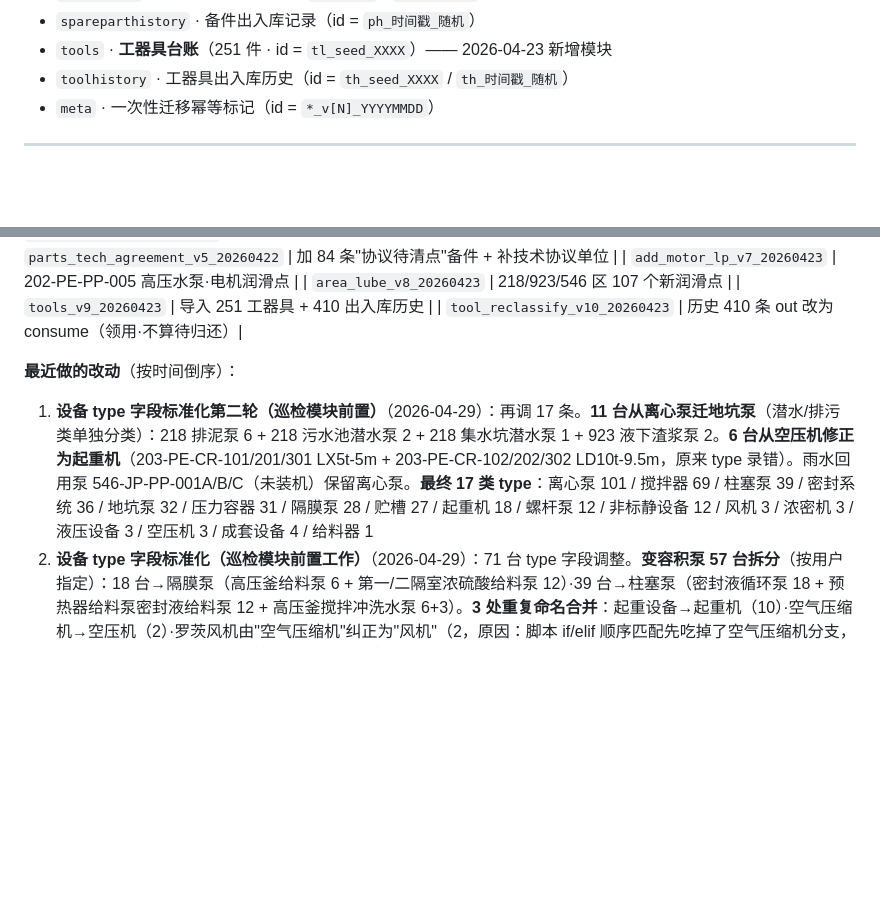
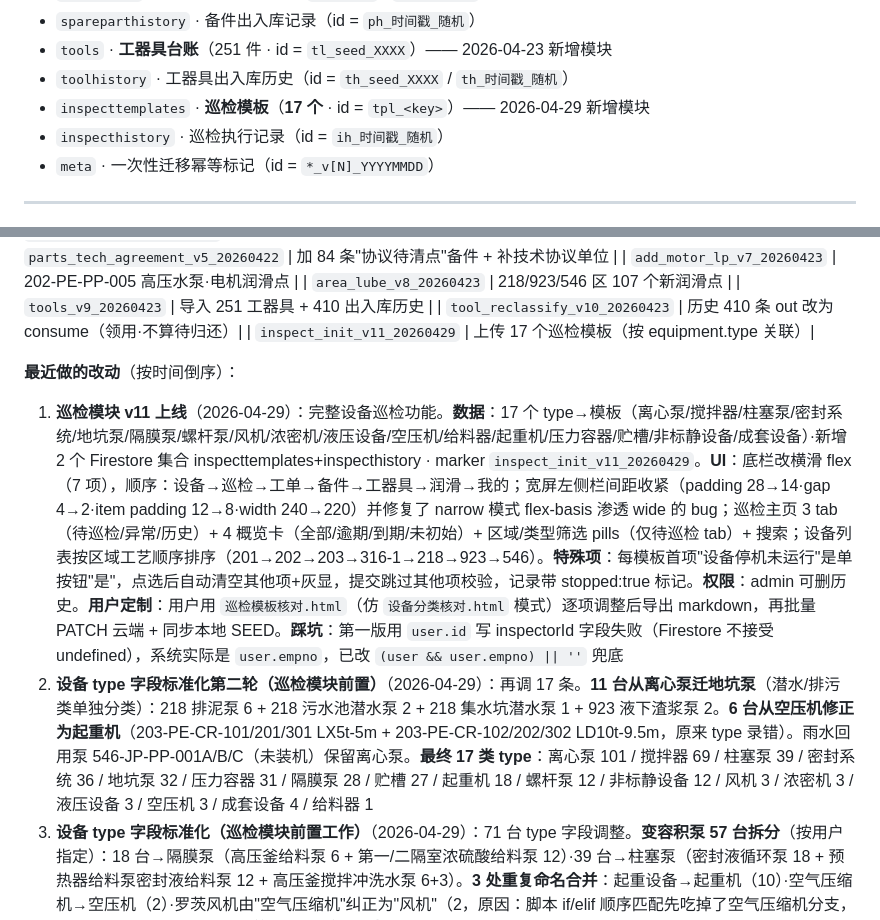
Before and after one commit to haoxinglong404/nickel-ems, a Markdown page: CLAUDE.md, 2 parts joined by grey strips. GitHub-like rendering; blank space fills up the shorter version.

Commit message:
docs: log inspection module v11 launch
Co-Authored-By: Claude Opus 4.7 (1M context) <noreply@anthropic.com>

```diff
--- a/CLAUDE.md
+++ b/CLAUDE.md
@@ -40,6 +40,8 @@
 - `spareparthistory` · 备件出入库记录（id = `ph_时间戳_随机`）
 - `tools` · **工器具台账**（251 件 · id = `tl_seed_XXXX`）—— 2026-04-23 新增模块
 - `toolhistory` · 工器具出入库历史（id = `th_seed_XXXX` / `th_时间戳_随机`）
+- `inspecttemplates` · **巡检模板**（**17 个** · id = `tpl_<key>`）—— 2026-04-29 新增模块
+- `inspecthistory` · 巡检执行记录（id = `ih_时间戳_随机`）
 - `meta` · 一次性迁移幂等标记（id = `*_v[N]_YYYYMMDD`）
 
 ---
@@ -238,9 +240,11 @@
 | `area_lube_v8_20260423` | 218/923/546 区 107 个新润滑点 |
 | `tools_v9_20260423` | 导入 251 工器具 + 410 出入库历史 |
 | `tool_reclassify_v10_20260423` | 历史 410 条 out 改为 consume（领用·不算待归还）|
+| `inspect_init_v11_20260429` | 上传 17 个巡检模板（按 equipment.type 关联）|
 
 **最近做的改动**（按时间倒序）：
-1. **设备 type 字段标准化第二轮（巡检模块前置）**（2026-04-29）：再调 17 条。**11 台从离心泵迁地坑泵**（潜水/排污类单独分类）：218 排泥泵 6 + 218 污水池潜水泵 2 + 218 集水坑潜水泵 1 + 923 液下渣浆泵 2。**6 台从空压机修正为起重机**（203-PE-CR-101/201/301 LX5t-5m + 203-PE-CR-102/202/302 LD10t-9.5m，原来 type 录错）。雨水回用泵 546-JP-PP-001A/B/C（未装机）保留离心泵。**最终 17 类 type**：离心泵 101 / 搅拌器 69 / 柱塞泵 39 / 密封系统 36 / 地坑泵 32 / 压力容器 31 / 隔膜泵 28 / 贮槽 27 / 起重机 18 / 螺杆泵 12 / 非标静设备 12 / 风机 3 / 浓密机 3 / 液压设备 3 / 空压机 3 / 成套设备 4 / 给料器 1
+1. **巡检模块 v11 上线**（2026-04-29）：完整设备巡检功能。**数据**：17 个 type→模板（离心泵/搅拌器/柱塞泵/密封系统/地坑泵/隔膜泵/螺杆泵/风机/浓密机/液压设备/空压机/给料器/起重机/压力容器/贮槽/非标静设备/成套设备）·新增 2 个 Firestore 集合 inspecttemplates+inspecthistory · marker `inspect_init_v11_20260429`。**UI**：底栏改横滑 flex（7 项），顺序：设备→巡检→工单→备件→工器具→润滑→我的；宽屏左侧栏间距收紧（padding 28→14·gap 4→2·item padding 12→8·width 240→220）并修复了 narrow 模式 flex-basis 渗透 wide 的 bug；巡检主页 3 tab（待巡检/异常/历史）+ 4 概览卡（全部/逾期/到期/未初始）+ 区域/类型筛选 pills（仅待巡检 tab）+ 搜索；设备列表按区域工艺顺序排序（201→202→203→316-1→218→923→546）。**特殊项**：每模板首项"设备停机未运行"是单按钮"是"，点选后自动清空其他项+灰显，提交跳过其他项校验，记录带 stopped:true 标记。**权限**：admin 可删历史。**用户定制**：用户用 `巡检模板核对.html`（仿 `设备分类核对.html` 模式）逐项调整后导出 markdown，再批量 PATCH 云端 + 同步本地 SEED。**踩坑**：第一版用 `user.id` 写 inspectorId 字段失败（Firestore 不接受 undefined），系统实际是 `user.empno`，已改 `(user && user.empno) || ''` 兜底
+2. **设备 type 字段标准化第二轮（巡检模块前置）**（2026-04-29）：再调 17 条。**11 台从离心泵迁地坑泵**（潜水/排污类单独分类）：218 排泥泵 6 + 218 污水池潜水泵 2 + 218 集水坑潜水泵 1 + 923 液下渣浆泵 2。**6 台从空压机修正为起重机**（203-PE-CR-101/201/301 LX5t-5m + 203-PE-CR-102/202/302 LD10t-9.5m，原来 type 录错）。雨水回用泵 546-JP-PP-001A/B/C（未装机）保留离心泵。**最终 17 类 type**：离心泵 101 / 搅拌器 69 / 柱塞泵 39 / 密封系统 36 / 地坑泵 32 / 压力容器 31 / 隔膜泵 28 / 贮槽 27 / 起重机 18 / 螺杆泵 12 / 非标静设备 12 / 风机 3 / 浓密机 3 / 液压设备 3 / 空压机 3 / 成套设备 4 / 给料器 1
 2. **设备 type 字段标准化（巡检模块前置工作）**（2026-04-29）：71 台 type 字段调整。**变容积泵 57 台拆分**（按用户指定）：18 台→隔膜泵（高压釜给料泵 6 + 第一/二隔室浓硫酸给料泵 12）·39 台→柱塞泵（密封液循环泵 18 + 预热器给料泵密封液给料泵 12 + 高压釜搅拌冲洗水泵 6+3）。**3 处重复命名合并**：起重设备→起重机（10）·空气压缩机→空压机（2）·罗茨风机由"空气压缩机"纠正为"风机"（2，原因：脚本 if/elif 顺序匹配先吃掉了空气压缩机分支，需第二轮 PATCH 修正）。**最终 type 分布 17 类**：离心泵 112/搅拌器 69/柱塞泵 39/密封系统 36/压力容器 31/隔膜泵 28/贮槽 27/地坑泵 21/螺杆泵 12/起重机 12/非标静设备 12/空压机 9/风机 3/浓密机 3/液压设备 3/成套设备 4/给料器 1。本次为下一步"设备巡检模块"按设备类型配置巡检模板做准备
 2. **218 区新建 2 台 PAM 加药装置子设备**（2026-04-28）：之前系统里没有这俩，新建记录使设备总数 420→**422**。① **eq_new_058 / 218-PE-SF-001-TBD / PAM 给料器**（**新引入位号缩写 SF = Screw Feeder**）：拓速 YS712-4 0.37kW 电机 + 安徽合力 MB L04 行星摩擦式 CVT（1/5 + 200~1000rpm 无级调速），用作 PAM 三槽一体自动泡药机控制干粉投加速度。② **eq_new_059 / 218-PE-FA-002-TBD / PAM 吸料泵**（FA-001 已被 132kW 罗茨风机占用，这台占 002）：亚士霸 YASHIBA XGB710-30BS6 旋涡风机 3kW · 318m³/h，用作 PAM 干粉真空吸送（协议设计套 2，现场仅 1 台）。**Firestore createDocument 经验**：先查 highest eq_new ID 再 +1（这次一开始用 055/056 报 409 Conflict，因为已被 546 区雨水回用泵占用，用 058/059 才成功）
 2. **218 区 2 台污水池潜水泵从协议+清单补齐**（2026-04-28）：218-PE-PP-006A/B-TBD（eq_new_036/037）·南方泵业 100WQ100-30-15JY(I)·Q≥100m³/h·H≥30m·N=15kW·铸铁·IP68·2 台·寿命 5 年。**无实拍铭牌**——按"信息来源：钲清协议 BVVE24-FMI-HPAL-116 + 218 设备清单 xlsx · 实物铭牌待补"标注，motor 字段用模板"内嵌潜水电机 15kW · IP68（详细参数待铭牌确认）"。218-PE-PP-007 集水坑潜水泵在 218 资料里查不到匹配（协议仅 2 台 100WQ），暂留空。218 区资料目录见 `C:\\Users\\15576\\Desktop\\claude\\218设备资料收集_按设备分类\\` (18 设备分组 + 项目总资料)
```
